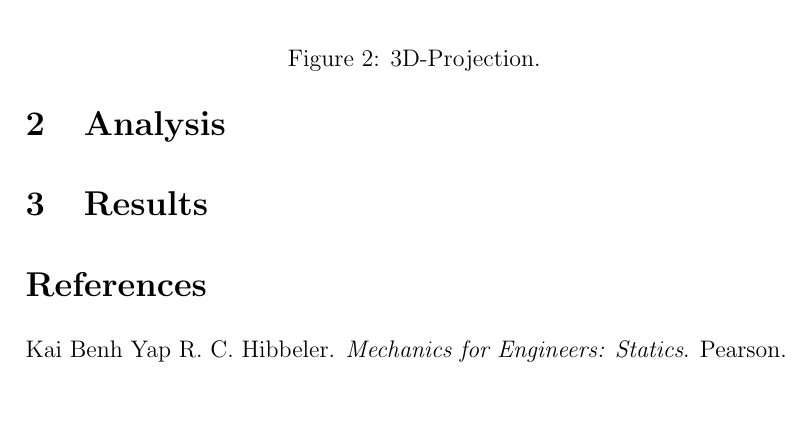
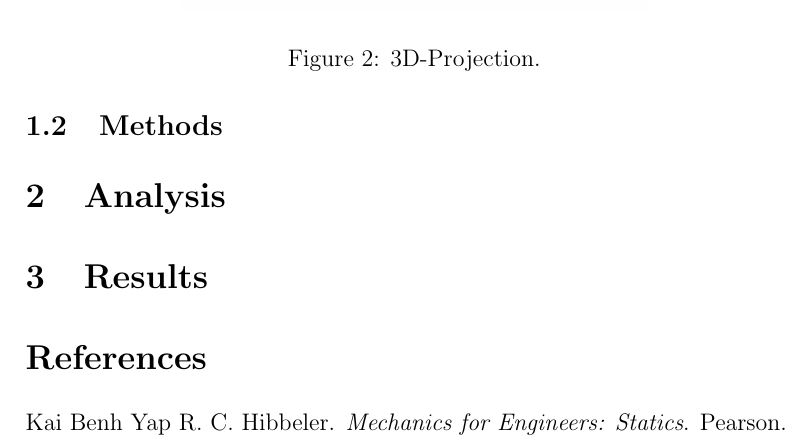
Before and after one commit to Kempf/balsabridge, a LaTeX document (Report/report.tex): part of page 3 of 3, cut so that both start at the same text, the shorter picture padded with empty space. Compiled offline with pdfLaTeX.

Commit message:
Update report.tex

```diff
--- a/Report/report.tex
+++ b/Report/report.tex
@@ -44,6 +45,13 @@
 			\label{proj}
 		\end{figure}
 		% dimensioned drawing
+		\subsection{Methods}
+		%Construction process
+		%Materials Used
+		%Insert picture of the materials used
+		%Paul do that cool photoshop thing that you did with the other picture. I will send you the picture soon
+
+
 	\section{Analysis}
 		% table of member loads
 		% assumptions
```
Also changed, not shown: Report/report.tex (1 more changed lines).
